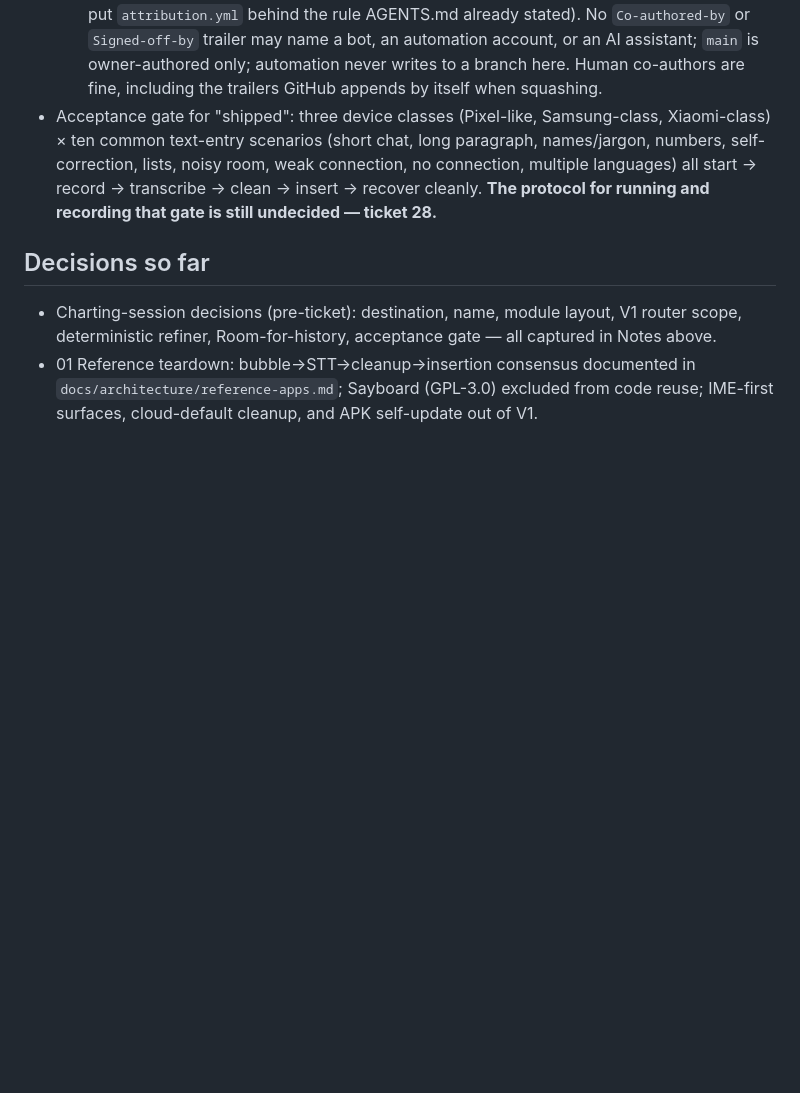
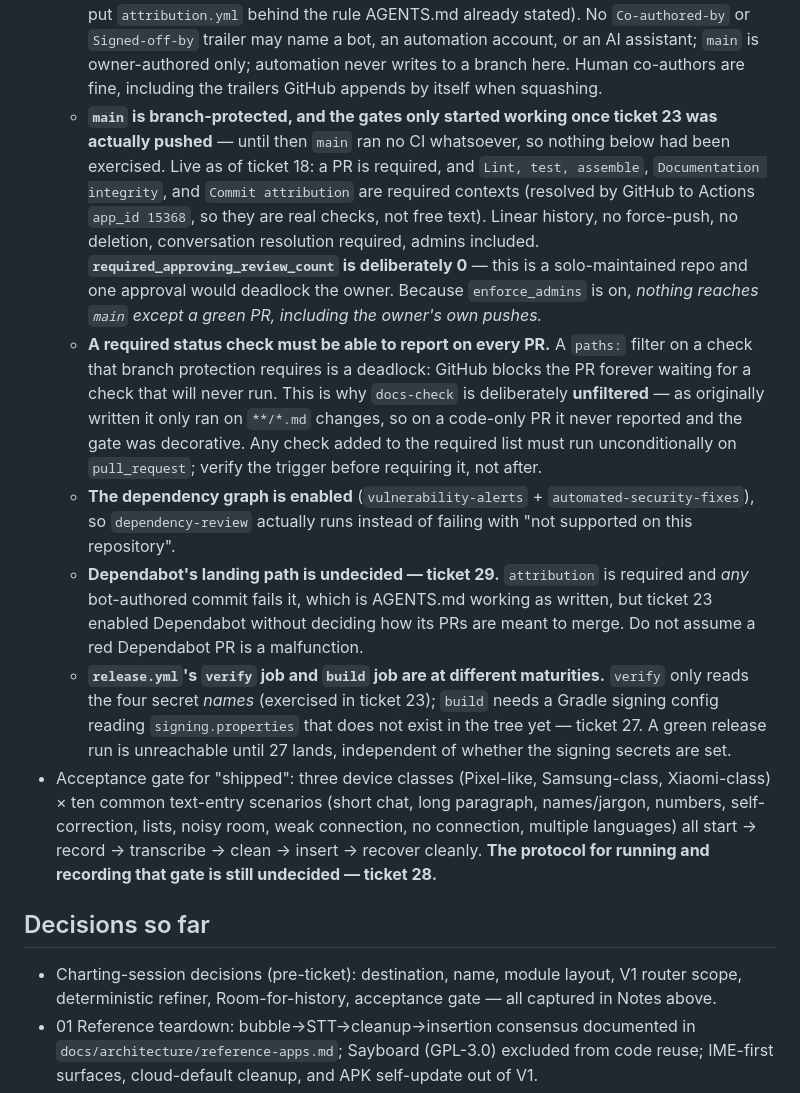
Before and after one commit to mitunmanav/open-flow, a Markdown page: .scratch/openflow-v1/map.md, the part around the change. Rendered like a GitHub page; blank space fills up the shorter version.

Commit message:
docs: record branch protection as done, open the Dependabot policy ticket
Ticket 18 is driven as far as an agent may go. Pushing ticket 23's
automation turned out to be the real blocker: main had been running no
CI at all, so there were no check contexts to require in the first
place. Protection is now live and every gate has been exercised once.

Left open on purpose. The signing secrets and the project OAuth scope
are both refused-to-do-by-agent, and "signed release APK" is part of the
destination, so closing the ticket with an empty secrets list would
claim more than is true. The remaining owner steps are spelled out.

Two findings the gates produced, both new:

- docs-check was path-filtered to **/*.md, so on a code-only PR it never
  reported. Requiring it would have blocked every such PR forever. Filter
  removed in b35196b; it is now requireable and required.
- enabling the dependency graph fixed dependency-review, which had been
  failing every PR with "not supported on this repository".

Making attribution required also collided with the Dependabot config
from ticket 23: a bot author fails the check by design, so no Dependabot
PR can merge until a human re-authors it. Nothing is broken, but the
landing path was never decided. That is ticket 29.

Co-authored-by: Mitun Manav G Y <238927830+mitunmanav@users.noreply.github.com>

```diff
--- a/.scratch/openflow-v1/map.md
+++ b/.scratch/openflow-v1/map.md
@@ -21,6 +21,11 @@ A locked, executable plan for shipping **OpenFlow V1**: an open-source Android v
   - **CI is green from the first commit.** Workflows whose steps need files that do not exist yet probe for them and skip rather than failing, so a required check is usable while the code is still being written. Settled in ticket 23; this is the standing rule for any workflow added later.
   - **No stale documents.** A document that points at a file that does not exist, or promises one nobody wrote, is a bug — a reader cannot tell it from a correct one. `docs-check` enforces it; see ticket 23.
   - **No bots in the contributor list — enforced, not just intended** (settled in ticket 23, which put `attribution.yml` behind the rule AGENTS.md already stated). No `Co-authored-by` or `Signed-off-by` trailer may name a bot, an automation account, or an AI assistant; `main` is owner-authored only; automation never writes to a branch here. Human co-authors are fine, including the trailers GitHub appends by itself when squashing.
+  - **`main` is branch-protected, and the gates only started working once ticket 23 was actually pushed** — until then `main` ran no CI whatsoever, so nothing below had been exercised. Live as of ticket 18: a PR is required, and `Lint, test, assemble`, `Documentation integrity`, and `Commit attribution` are required contexts (resolved by GitHub to Actions `app_id 15368`, so they are real checks, not free text). Linear history, no force-push, no deletion, conversation resolution required, admins included. **`required_approving_review_count` is deliberately 0** — this is a solo-maintained repo and one approval would deadlock the owner. Because `enforce_admins` is on, *nothing reaches `main` except a green PR, including the owner's own pushes.*
+  - **A required status check must be able to report on every PR.** A `paths:` filter on a check that branch protection requires is a deadlock: GitHub blocks the PR forever waiting for a check that will never run. This is why `docs-check` is deliberately **unfiltered** — as originally written it only ran on `**/*.md` changes, so on a code-only PR it never reported and the gate was decorative. Any check added to the required list must run unconditionally on `pull_request`; verify the trigger before requiring it, not after.
+  - **The dependency graph is enabled** (`vulnerability-alerts` + `automated-security-fixes`), so `dependency-review` actually runs instead of failing with "not supported on this repository".
+  - **Dependabot's landing path is undecided — ticket 29.** `attribution` is required and *any* bot-authored commit fails it, which is AGENTS.md working as written, but ticket 23 enabled Dependabot without deciding how its PRs are meant to merge. Do not assume a red Dependabot PR is a malfunction.
+  - **`release.yml`'s `verify` job and `build` job are at different maturities.** `verify` only reads the four secret *names* (exercised in ticket 23); `build` needs a Gradle signing config reading `signing.properties` that does not exist in the tree yet — ticket 27. A green release run is unreachable until 27 lands, independent of whether the signing secrets are set.
 - Acceptance gate for "shipped": three device classes (Pixel-like, Samsung-class, Xiaomi-class) × ten common text-entry scenarios (short chat, long paragraph, names/jargon, numbers, self-correction, lists, noisy room, weak connection, no connection, multiple languages) all start → record → transcribe → clean → insert → recover cleanly. **The protocol for running and recording that gate is still undecided — ticket 28.**
 
 ## Decisions so far
```
Also changed, not shown: 2 other files.
